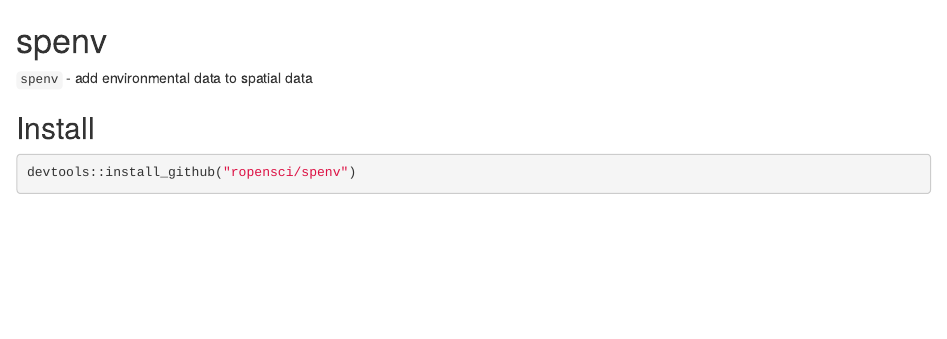
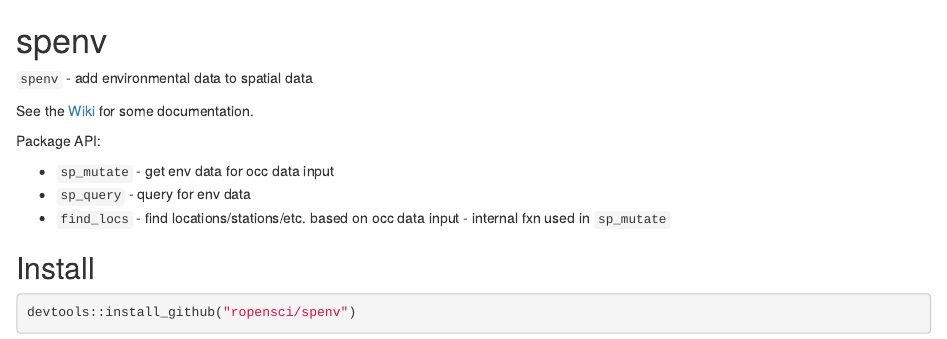
Before and after one commit to sckott/spenv, an R Markdown document (README.Rmd): the page in a window 1100 px wide, from its top. Rendered offline with R 4.5, knitr and Pandoc, with nearby package versions; some code elsewhere in the file could not run offline; badge pictures from the web are left out.

Commit message:
updated readme

```diff
--- a/README.Rmd
+++ b/README.Rmd
@@ -1,9 +1,17 @@
 spenv
-========
+=====
 
 [![Build Status](https://travis-ci.org/sckott/spenv.svg)](https://travis-ci.org/sckott/spenv)
 
 `spenv` - add environmental data to spatial data
+
+See the [Wiki](https://github.com/sckott/spenv/wiki) for some documentation.
+
+Package API:
+
+* `sp_mutate` - get env data for occ data input
+* `sp_query` - query for env data
+* `find_locs` - find locations/stations/etc. based on occ data input - internal fxn used in `sp_mutate`
 
 ## Install
 
```
Also changed, not shown: README.md, README.Rmd (4 more changed lines).
